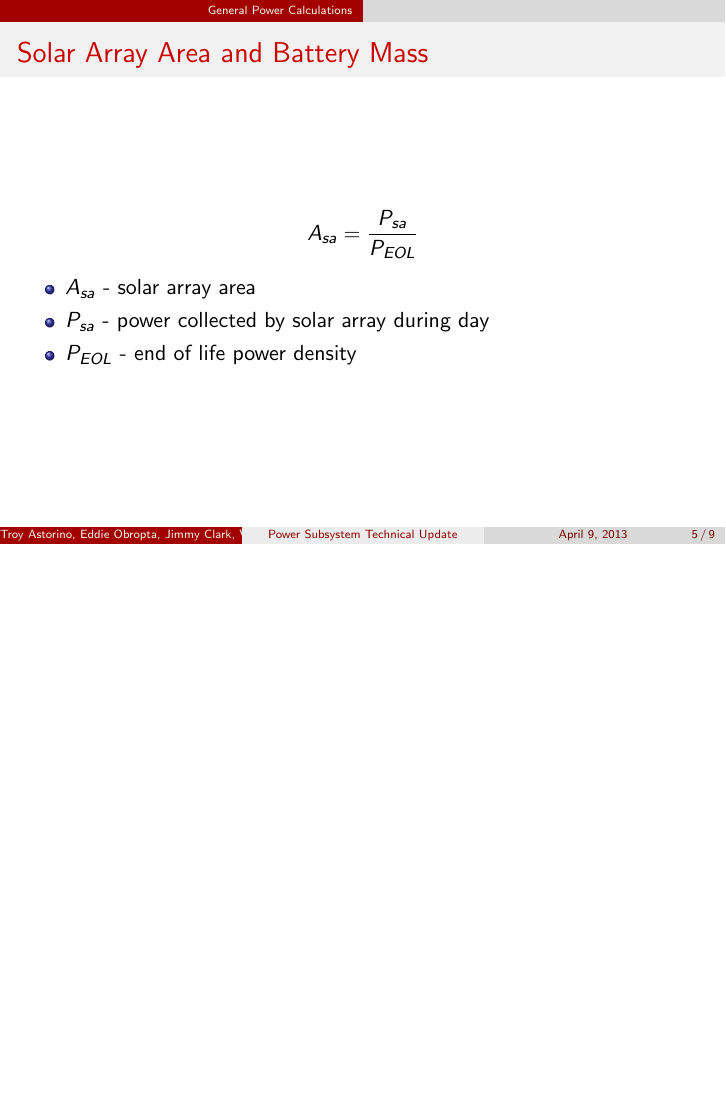
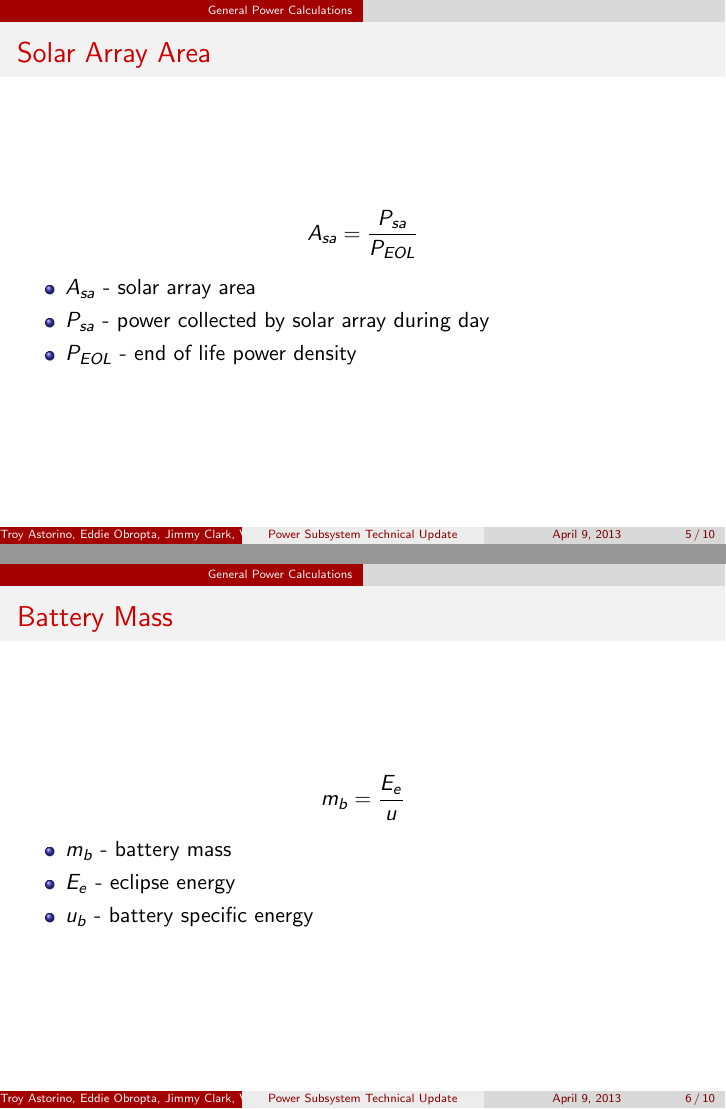
Before and after one commit to eobropta/16.83-power-subsystem, LaTeX slides (technical-presentation/technical-presentation.tex): page 5 of 9 before the commit and pages 5 and 6 of 10 after it, the two joined at a grey line, the shorter picture padded with empty space. Compiled offline with pdfLaTeX.

Commit message:
Added battery mass slide

```diff
--- a/technical-presentation/technical-presentation.tex
+++ b/technical-presentation/technical-presentation.tex
@@ -60,13 +60,24 @@
 \end{frame}
 
 \begin{frame}
-  \frametitle{Solar Array Area and Battery Mass}
+  \frametitle{Solar Array Area}
   \[A_{sa} = \frac{P_{sa}}{P_{EOL}}\]
 
   \begin{itemize}
     \item $A_{sa}$ - solar array area
     \item $P_{sa}$ - power collected by solar array during day
     \item $P_{EOL}$ - end of life power density
+  \end{itemize}
+\end{frame}
+
+\begin{frame}
+  \frametitle{Battery Mass}
+  \[m_b = \frac{E_e}{u}\]
+
+  \begin{itemize}
+    \item $m_b$ - battery mass
+    \item $E_e$ - eclipse energy
+    \item $u_b$ - battery specific energy
   \end{itemize}
 \end{frame}
 
```
